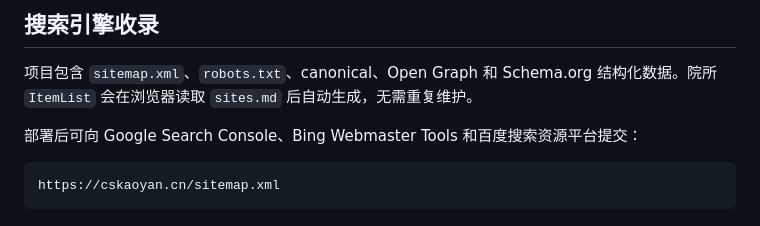
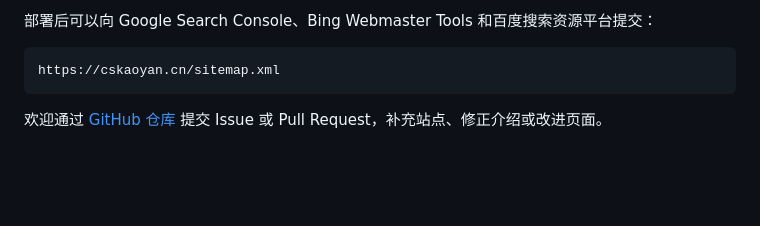
Before and after one commit to Wzhongkai/cskaoyan-cn, a Markdown page: README.md, the part around one of its changes. GitHub-like rendering; blank space fills up the shorter version.

````diff
--- a/README.md
+++ b/README.md
@@ -37,10 +78,8 @@ python3 -m http.server 4173
 
-## 搜索引擎收录
-
-项目包含 `sitemap.xml`、`robots.txt`、canonical、Open Graph 和 Schema.org 结构化数据。院所 `ItemList` 会在浏览器读取 `sites.md` 后自动生成，无需重复维护。
-
-部署后可向 Google Search Console、Bing Webmaster Tools 和百度搜索资源平台提交：
+部署后可以向 Google Search Console、Bing Webmaster Tools 和百度搜索资源平台提交：
 
 ```text
 https://cskaoyan.cn/sitemap.xml
 ```
+
+欢迎通过 [GitHub 仓库](https://github.com/Wzhongkai/cskaoyan-cn) 提交 Issue 或 Pull Request，补充站点、修正介绍或改进页面。
````
Also changed, not shown: other parts of README.md (+55 -14 lines), sites.md (+1 -7 lines), images/iie-cover-v2.jpg (added), 4 other files.
